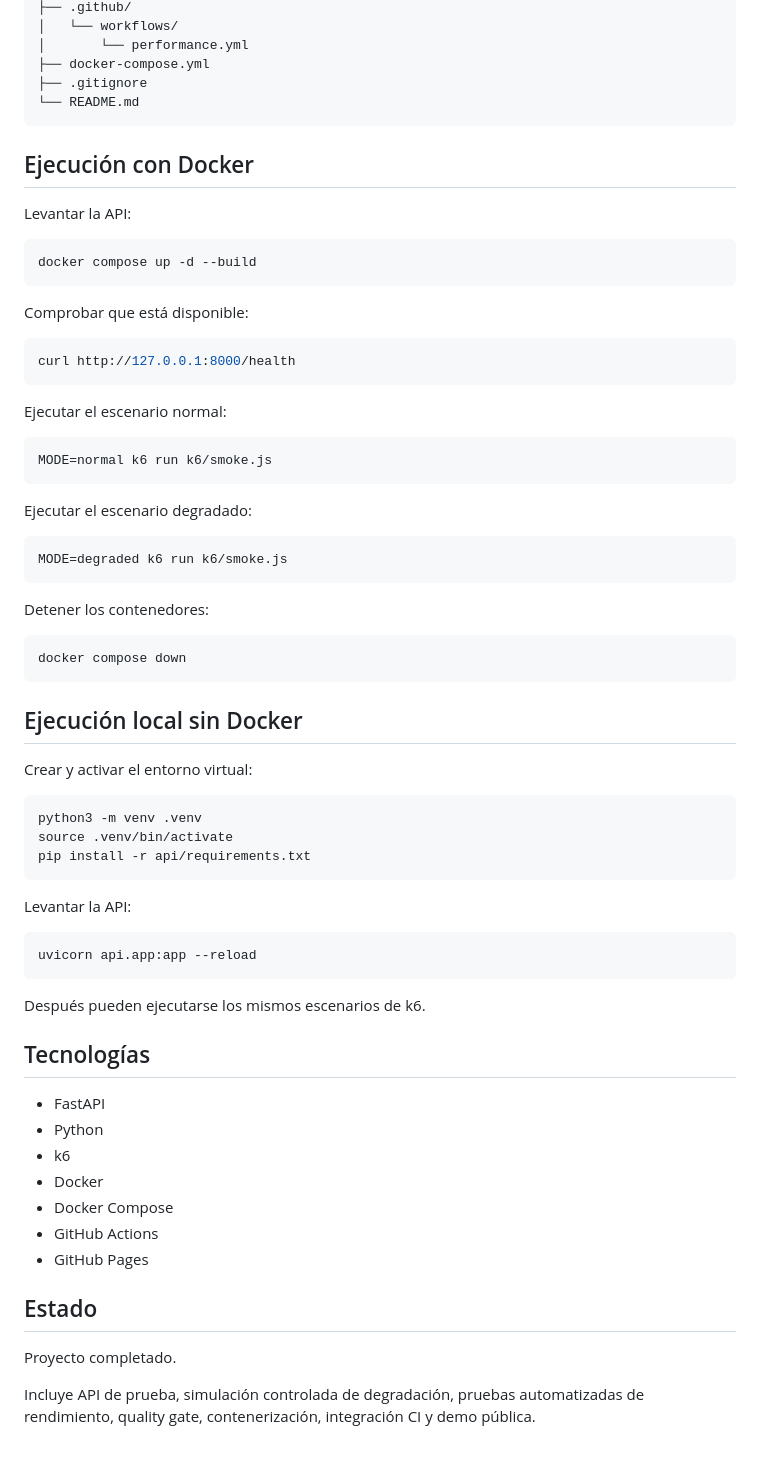
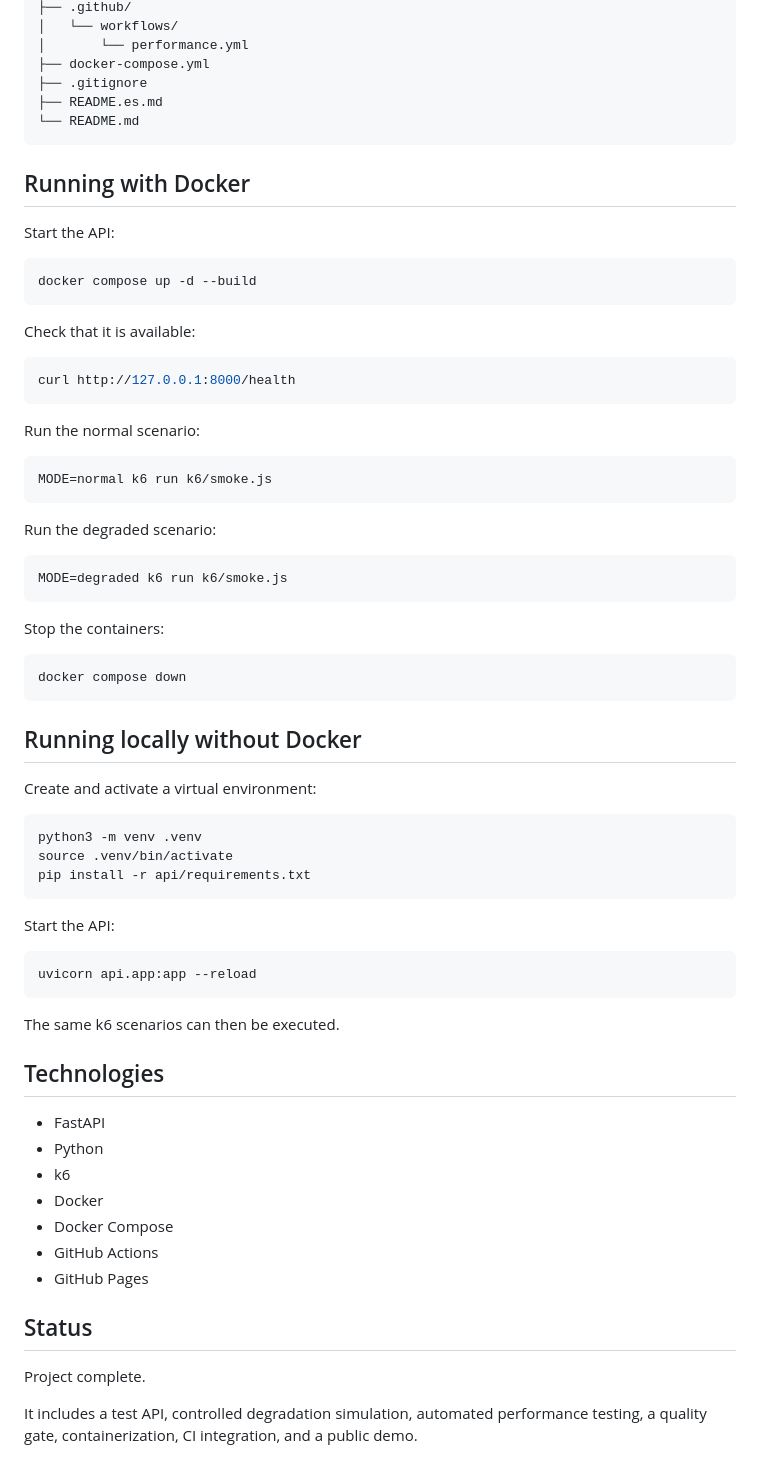
Before and after one commit to joseantoniocgonzalez/performance-regression-gate, a Markdown page: README.md, the part around one of its changes. GitHub-like rendering.

````diff
--- a/README.md
+++ b/README.md
@@ -155,44 +159,45 @@ performance-regression-gate/
 │       └── performance.yml
 ├── docker-compose.yml
 ├── .gitignore
+├── README.es.md
 └── README.md
 ```
 
-## Ejecución con Docker
+## Running with Docker
 
-Levantar la API:
+Start the API:
 
 ```bash
 docker compose up -d --build
 ```
 
-Comprobar que está disponible:
+Check that it is available:
 
 ```bash
 curl http://127.0.0.1:8000/health
 ```
 
-Ejecutar el escenario normal:
+Run the normal scenario:
 
 ```bash
 MODE=normal k6 run k6/smoke.js
 ```
 
-Ejecutar el escenario degradado:
+Run the degraded scenario:
 
 ```bash
 MODE=degraded k6 run k6/smoke.js
 ```
 
-Detener los contenedores:
+Stop the containers:
 
 ```bash
 docker compose down
 ```
 
-## Ejecución local sin Docker
+## Running locally without Docker
 
-Crear y activar el entorno virtual:
+Create and activate a virtual environment:
 
 ```bash
 python3 -m venv .venv
@@ -200,15 +205,15 @@ source .venv/bin/activate
 pip install -r api/requirements.txt
 ```
 
-Levantar la API:
+Start the API:
 
 ```bash
 uvicorn api.app:app --reload
 ```
 
-Después pueden ejecutarse los mismos escenarios de k6.
+The same k6 scenarios can then be executed.
 
-## Tecnologías
+## Technologies
 
 - FastAPI
 - Python
@@ -218,8 +223,8 @@ Después pueden ejecutarse los mismos escenarios de k6.
 - GitHub Actions
 - GitHub Pages
 
-## Estado
+## Status
 
-Proyecto completado.
+Project complete.
 
-Incluye API de prueba, simulación controlada de degradación, pruebas automatizadas de rendimiento, quality gate, contenerización, integración CI y demo pública.
+It includes a test API, controlled degradation simulation, automated performance testing, a quality gate, containerization, CI integration, and a public demo.
````
Also changed, not shown: other parts of README.md (+47 -43 lines), README.es.md (added, +230 -0 lines).
